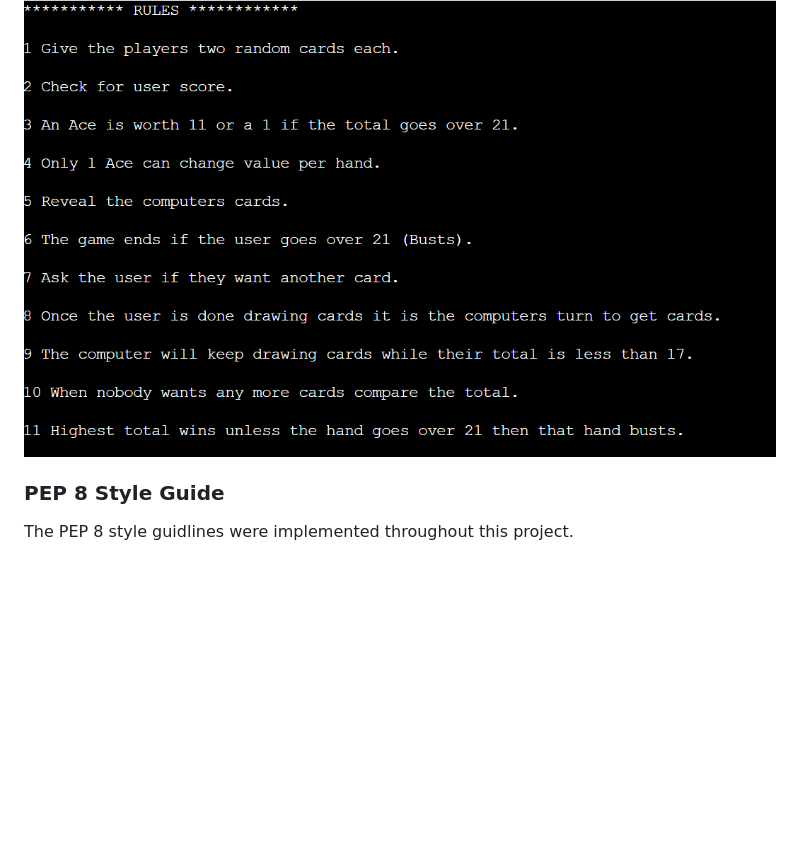
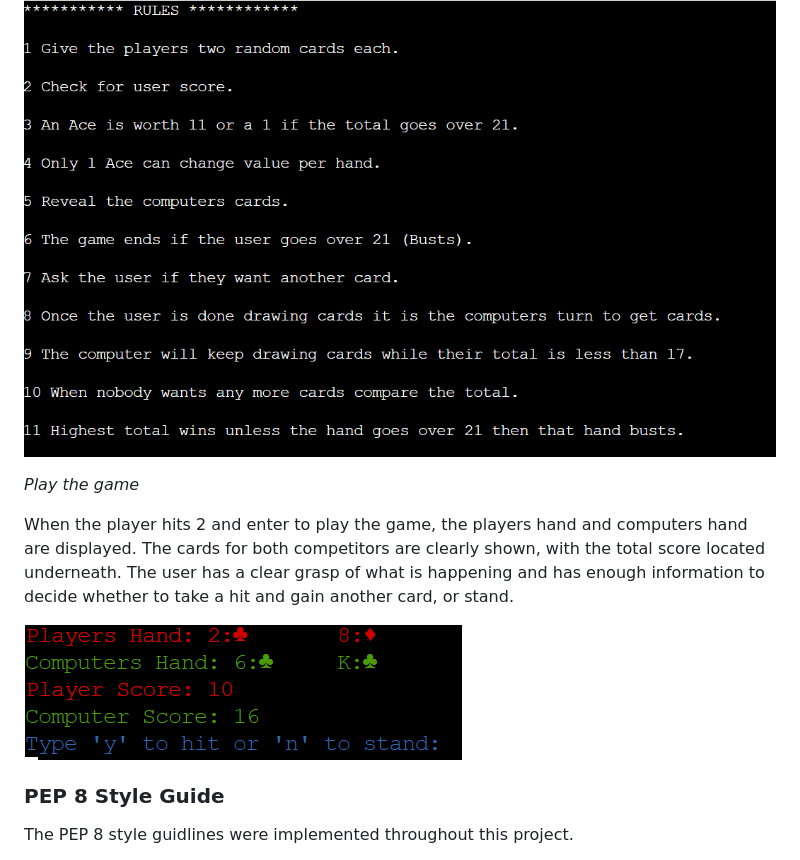
Before and after one commit to erincunningham7/project-portfolio-three, a Markdown page: README.md, the part around the change. GitHub-like rendering; pictures changed too: images/game-feature.png (added); blank space fills up the shorter version.

Commit message:
Update feature section in readme and add game feature image to images and readme file

```diff
--- a/README.md
+++ b/README.md
@@ -120,6 +120,12 @@ The game menu is immediately accessible upon opeing the app. It gives the user t
 There are 13 game rules that the user can follow to get the jist of the blackjack game. The built in open function is used to access and read the rules.txt file.
 
 ![Image](images/rules.png)
+
+*Play the game*
+
+When the player hits 2 and enter to play the game, the players hand and computers hand are displayed. The cards for both competitors are clearly shown, with the total score located underneath. The user has a clear grasp of what is happening and has enough information to decide whether to take a hit and gain another card, or stand.
+
+![Image](images/game-feature.png)
 
 ### PEP 8 Style Guide
 
```
